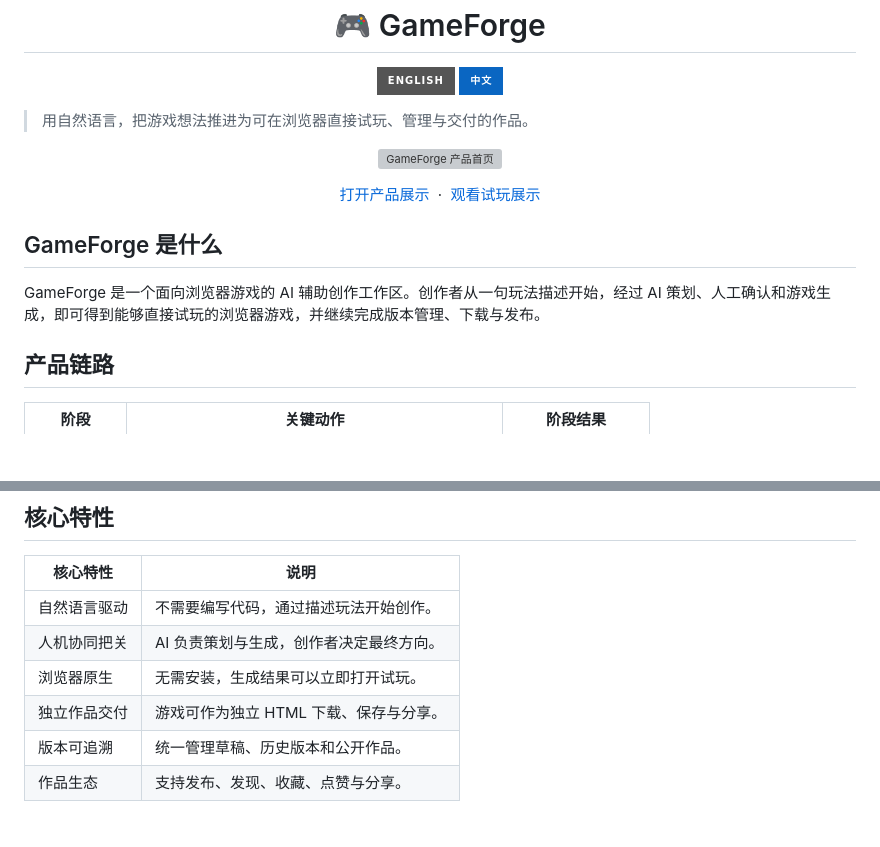
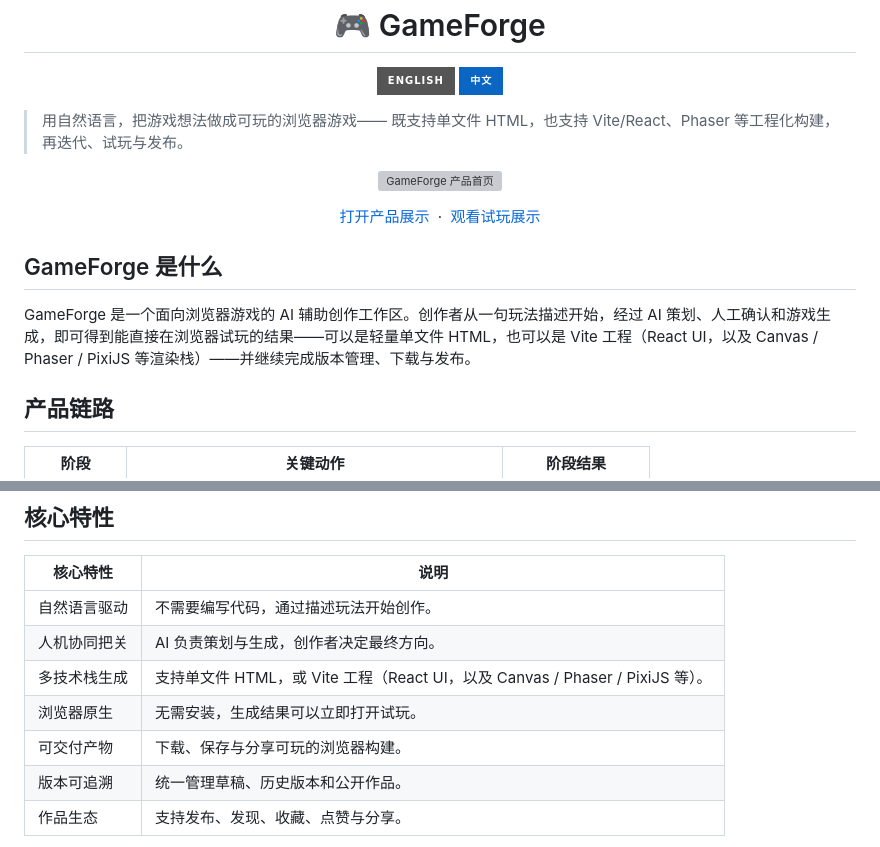
Before and after one commit to ByteTitan-star/GameForge-Copilot, a Markdown page: README_zh.md, 2 parts joined by grey strips. Rendered like a GitHub page; badges without logos; blank space fills up the shorter version; grey boxes are pictures that could not be loaded.

Commit message:
docs: reflect multi-stack browser game generation
Stop describing GameForge as HTML-only. Call out single-file HTML plus
Vite/React and Phaser/Pixi-style project builds in README copy.

```diff
--- a/README_zh.md
+++ b/README_zh.md
@@ -5,7 +5,9 @@
   <img src="https://img.shields.io/badge/%E4%B8%AD%E6%96%87-0A66C2?style=for-the-badge" alt="中文" />
 </p>
 
-> 用自然语言，把游戏想法推进为可在浏览器直接试玩、管理与交付的作品。
+> 用自然语言，把游戏想法做成可玩的浏览器游戏——
+> 既支持单文件 HTML，也支持 Vite/React、Phaser 等工程化构建，
+> 再迭代、试玩与发布。
 
 <p align="center">
   <a href="https://htmlpreview.github.io/?https://raw.githubusercontent.com/ByteTitan-star/GameForge-Copilot/main/docs/showcase/index.html">
@@ -21,7 +23,7 @@
 
 ## GameForge 是什么
 
-GameForge 是一个面向浏览器游戏的 AI 辅助创作工作区。创作者从一句玩法描述开始，经过 AI 策划、人工确认和游戏生成，即可得到能够直接试玩的浏览器游戏，并继续完成版本管理、下载与发布。
+GameForge 是一个面向浏览器游戏的 AI 辅助创作工作区。创作者从一句玩法描述开始，经过 AI 策划、人工确认和游戏生成，即可得到能直接在浏览器试玩的结果——可以是轻量单文件 HTML，也可以是 Vite 工程（React UI，以及 Canvas / Phaser / PixiJS 等渲染栈）——并继续完成版本管理、下载与发布。
 
 ## 产品链路
 
@@ -61,8 +63,9 @@ GameForge 是一个面向浏览器游戏的 AI 辅助创作工作区。创作者
 | --- | --- |
 | 自然语言驱动 | 不需要编写代码，通过描述玩法开始创作。 |
 | 人机协同把关 | AI 负责策划与生成，创作者决定最终方向。 |
+| 多技术栈生成 | 支持单文件 HTML，或 Vite 工程（React UI，以及 Canvas / Phaser / PixiJS 等）。 |
 | 浏览器原生 | 无需安装，生成结果可以立即打开试玩。 |
-| 独立作品交付 | 游戏可作为独立 HTML 下载、保存与分享。 |
+| 可交付产物 | 下载、保存与分享可玩的浏览器构建。 |
 | 版本可追溯 | 统一管理草稿、历史版本和公开作品。 |
 | 作品生态 | 支持发布、发现、收藏、点赞与分享。 |
 
```
Also changed, not shown: README.md (+6 -3 lines).
